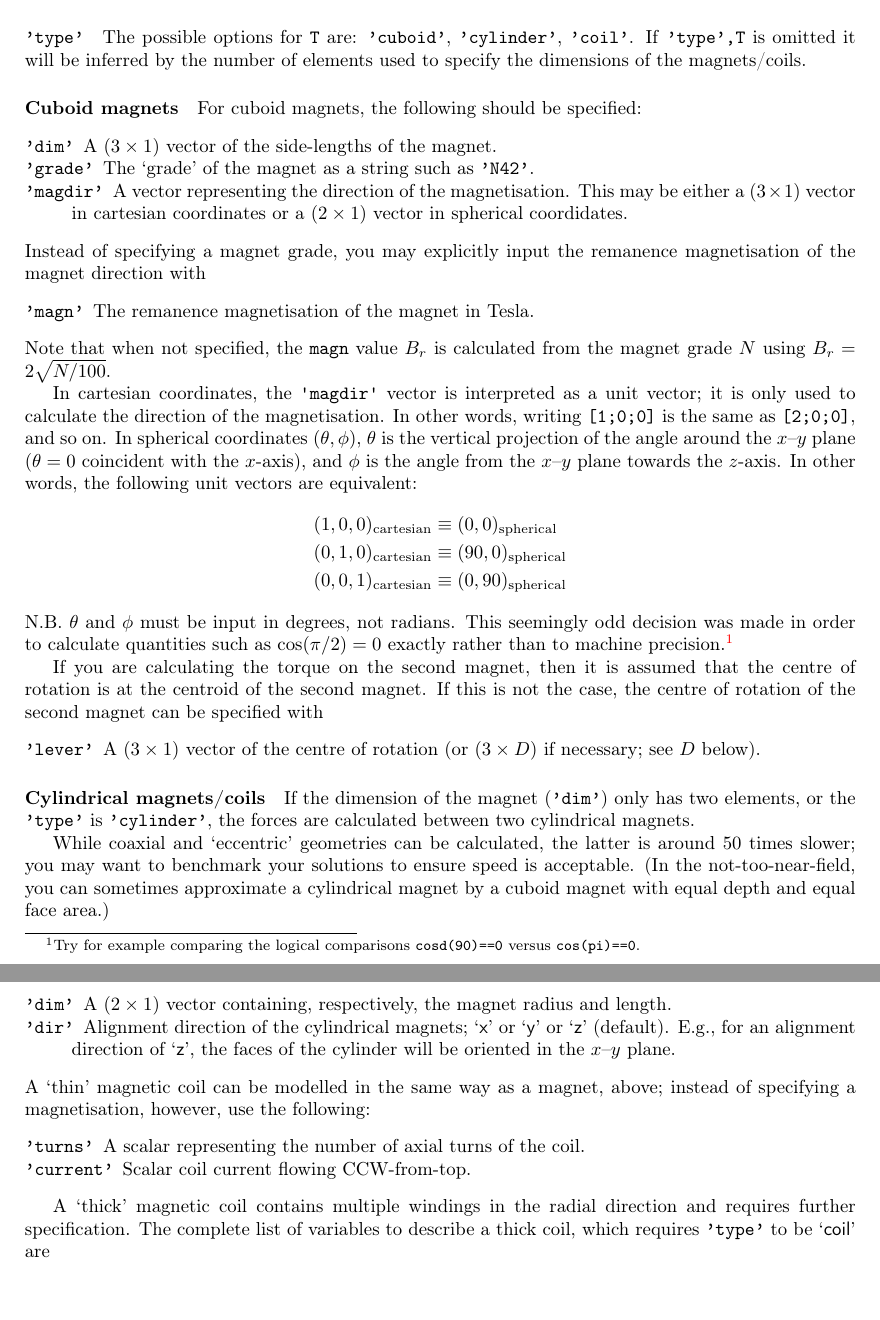
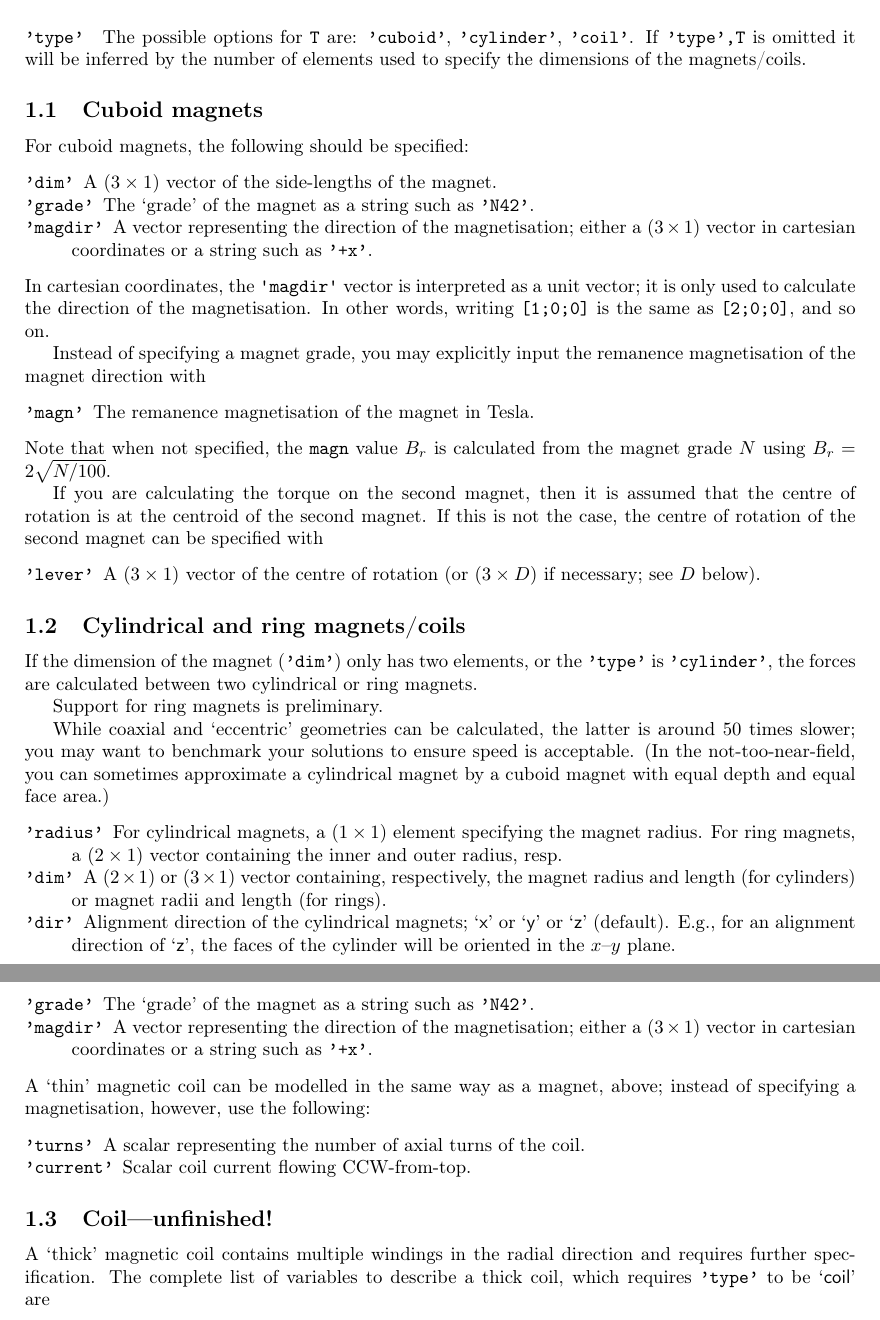
Before and after one commit to AUMAG/magcode, a LaTeX paper (matlab/magcode-matlab.tex): two parts of pages 2 and 3 of 7 before the commit and two parts of pages 3 and 4 of 8 after it, joined at a grey line, cut so that both start at the same text. Compiled offline with pdfLaTeX.

Commit message:
add initial implementation for magnet rings
also remove spherical coordinates, no idea why I thought they were a good idea!!

```diff
--- a/matlab/magcode-matlab.tex
+++ b/matlab/magcode-matlab.tex
@@ -235,34 +236,24 @@ however, should contain the bulk of the information needed to use this code.
 The possible options for \texttt{T} are: \texttt{'cuboid'}, \texttt{'cylinder'}, \texttt{'coil'}.
 If \texttt{'type',T} is omitted it will be inferred by the number of elements used to specify the dimensions of the magnets/coils.
 
-\paragraph{Cuboid magnets}
+\subsection{Cuboid magnets}
+
 For cuboid magnets, the following should be specified:
 \begin{description}[noitemsep,font=\ttfamily]
 \item['dim'] A $(3\times1)$ vector of the side-lengths of the magnet.
 \item['grade'] The `grade' of the magnet as a string such as \texttt{'N42'}.
-\item['magdir'] A vector representing the direction of the magnetisation.
-                This may be either a $(3\times1)$ vector in cartesian
-                coordinates or a $(2\times1)$ vector in spherical coordidates.
+\item['magdir'] A vector representing the direction of the magnetisation; either a $(3\times1)$ vector in cartesian
+                coordinates or a string such as \texttt{'+x'}.
 \end{description}
+In cartesian coordinates, the |'magdir'| vector is interpreted as a unit vector; it is only used to calculate the direction of the magnetisation.
+In other words, writing |[1;0;0]| is the same as |[2;0;0]|, and so on.
+
 Instead of specifying a magnet grade, you may explicitly input the remanence magnetisation
 of the magnet direction with
 \begin{description}[noitemsep,font=\ttfamily]
 \item['magn'] The remanence magnetisation of the magnet in Tesla.
 \end{description}
 Note that when not specified, the |magn| value $B_r$ is calculated from the magnet grade $N$ using $B_r=2\sqrt{N/100}$.
-
-In cartesian coordinates, the |'magdir'| vector is interpreted as a unit vector; it is only used to calculate the direction of the magnetisation.
-In other words, writing |[1;0;0]| is the same as |[2;0;0]|, and so on.
-In spherical coordinates $(\theta,\phi)$, $\theta$ is the vertical projection of the angle around the $x$--$y$ plane ($\theta=0$ coincident with the $x$-axis), and $\phi$ is the angle from the $x$--$y$ plane towards the $z$-axis.
-In other words, the following unit vectors are equivalent:
-\begin{align*}
-(1,0,0)_{\text{cartesian}} &\equiv (0,0)_{\text{spherical}}\\
-(0,1,0)_{\text{cartesian}} &\equiv (90,0)_{\text{spherical}}\\
-(0,0,1)_{\text{cartesian}} &\equiv (0,90)_{\text{spherical}}
-\end{align*}
-N.B.\ $\theta$ and $\phi$ must be input in degrees, not radians.
-This seemingly odd decision was made in order to calculate quantities such as $\cos(\pi/2)=0$ exactly rather than to machine precision.%
-\footnote{Try for example comparing the logical comparisons \texttt{cosd(90)==0} versus \texttt{cos(pi)==0}.}
 
 If you are calculating the torque on the second magnet, then it is assumed that the centre of rotation is at the centroid of the second magnet.
 If this is not the case, the centre of rotation of the second magnet can be specified with
@@ -271,16 +262,22 @@ If this is not the case, the centre of rotation of the second magnet can be spec
 (or $(3\times D)$ if necessary; see $D$ below).
 \end{description}
 
-\paragraph{Cylindrical magnets/coils}
+\subsection{Cylindrical and ring magnets/coils}
+
 If the dimension of the magnet (\texttt{'dim'}) only has two elements,
-or the \texttt{'type'} is \texttt{'cylinder'}, the forces are calculated between two cylindrical magnets.
+or the \texttt{'type'} is \texttt{'cylinder'}, the forces are calculated between two cylindrical or ring magnets.
+
+Support for ring magnets is preliminary.
 
 While coaxial and `eccentric' geometries can be calculated, the latter is around 50 times slower; you may want to benchmark your solutions to ensure speed is acceptable. (In the not-too-near-field, you can sometimes approximate a cylindrical magnet by a cuboid magnet with equal depth and equal face area.)
 \begin{description}[noitemsep,font=\ttfamily]
-\item['dim'] A $(2\times1)$ vector containing, respectively, the magnet radius and length.
+\item['radius'] For cylindrical magnets, a $(1\times1)$ element specifying the magnet radius. For ring magnets, a $(2\times1)$ vector containing the inner and outer radius, resp.
+\item['dim'] A $(2\times1)$ or $(3\times1)$ vector containing, respectively, the magnet radius and length (for cylinders) or magnet radii and length (for rings).
 \item['dir'] Alignment direction of the cylindrical magnets;
 `\textsf{x}' or `\textsf{y}' or `\textsf{z}' (default).
 E.g., for an alignment direction of `\textsf{z}', the faces of the cylinder will be oriented in the $x$--$y$ plane.
+\item['grade'] The `grade' of the magnet as a string such as \texttt{'N42'}.
+\item['magdir'] A vector representing the direction of the magnetisation; either a $(3\times1)$ vector in cartesian coordinates or a string such as \texttt{'+x'}.
 \end{description}
 A `thin' magnetic coil can be modelled in the same way as a magnet, above; instead of
 specifying a magnetisation, however, use the following:
@@ -288,6 +285,8 @@ specifying a magnetisation, however, use the following:
 \item['turns'] A scalar representing the number of axial turns of the coil.
 \item['current'] Scalar coil current flowing CCW-from-top.
 \end{description}
+
+\subsection{Coil---unfinished!}
 
 A `thick' magnetic coil contains multiple windings in the radial direction and requires further specification.
 The complete list of variables to describe a thick coil, which requires \texttt{'type'} to be `\textsf{coil}' are
```
Also changed, not shown: matlab/magcode-matlab.pdf, matlab/magcode-matlab.tex (2 more changed lines), 11 other files.
